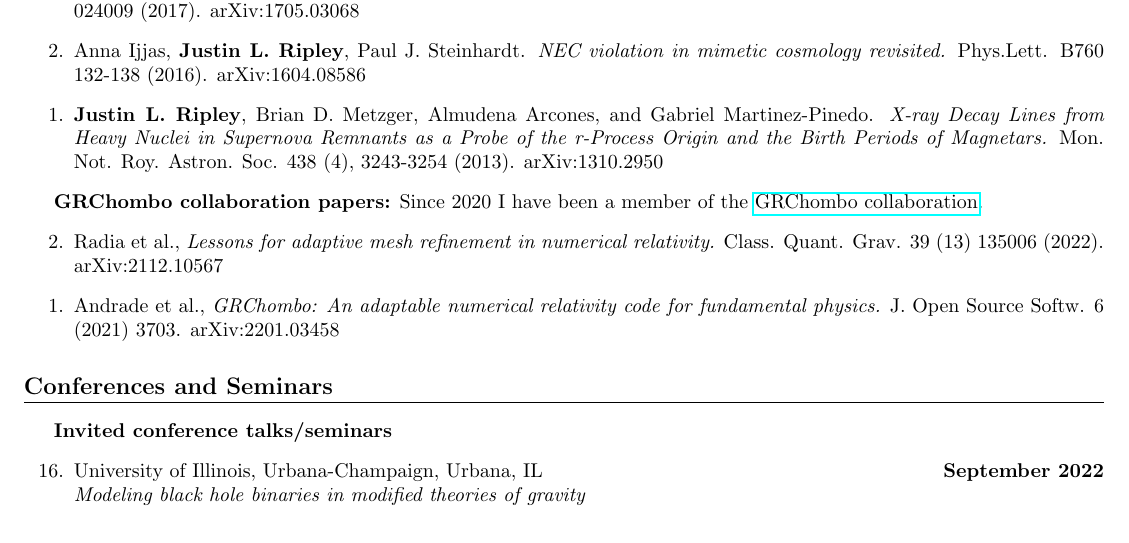
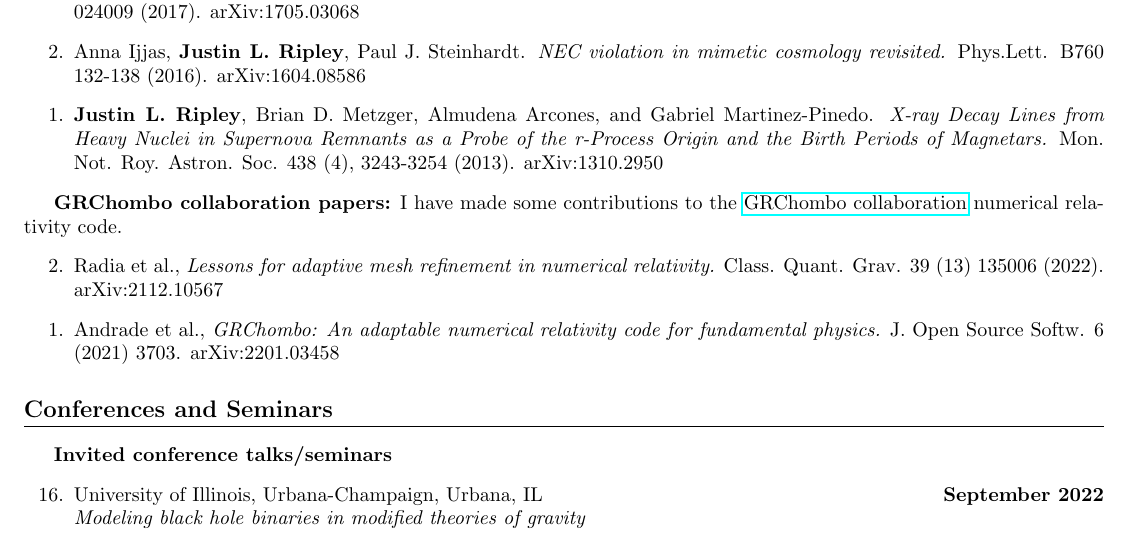
Before and after one commit to JLRipley314/JLRipley314.github.io, a LaTeX CV (cv/cv.tex): part of page 3 of 4, cut so that both start at the same text. Compiled offline with pdfLaTeX.

Commit message:
updated paper

```diff
--- a/cv/cv.tex
+++ b/cv/cv.tex
@@ -333,8 +333,9 @@ preprints: \href{https://inspirehep.net/authors/1477964}{InSpire Hep}
 \end{etaremune}
 
 %=============================================================================
-{\bf GRChombo collaboration papers:} Since 2020 I have been a member of the
-\href{https://www.grchombo.org/}{GRChombo collaboration}.
+{\bf GRChombo collaboration papers:} I have made some contributions to the
+\href{https://www.grchombo.org/}{GRChombo collaboration}
+numerical relativity code.
 %-----------------------------------------------------------------------------
 \begin{etaremune}
 \item Radia et al.,
```
Also changed, not shown: cv/cv.pdf, cv/cv.tex (20 more changed lines).
